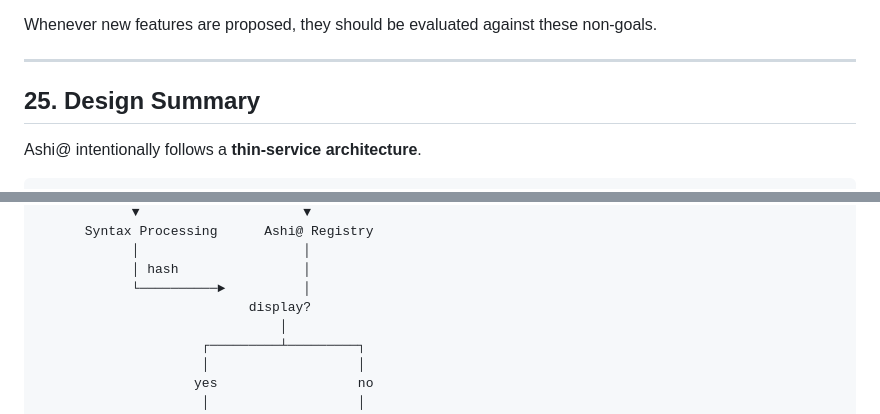
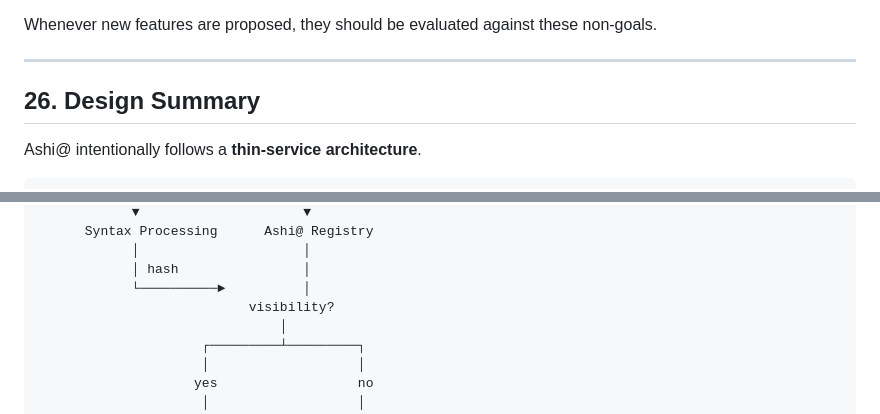
Before and after one commit to ashiato-syntax/ashi-at, a Markdown page: README.md, 2 parts joined by grey strips. Drawn GitHub-style.

```diff
--- a/README.md
+++ b/README.md
@@ -592,7 +635,7 @@ non-goals.
 
 ---
 
-## 25. Design Summary
+## 26. Design Summary
 
 Ashi@ intentionally follows a **thin-service architecture**.
 
@@ -611,7 +654,7 @@ Ashi@ intentionally follows a **thin-service architecture**.
             │                     │
             │ hash                │
             └──────────►          │
-                           display?
+                           visibility?
                                │
                      ┌─────────┴─────────┐
                      │                   │
```
Also changed, not shown: other parts of README.md (+54 -11 lines).
